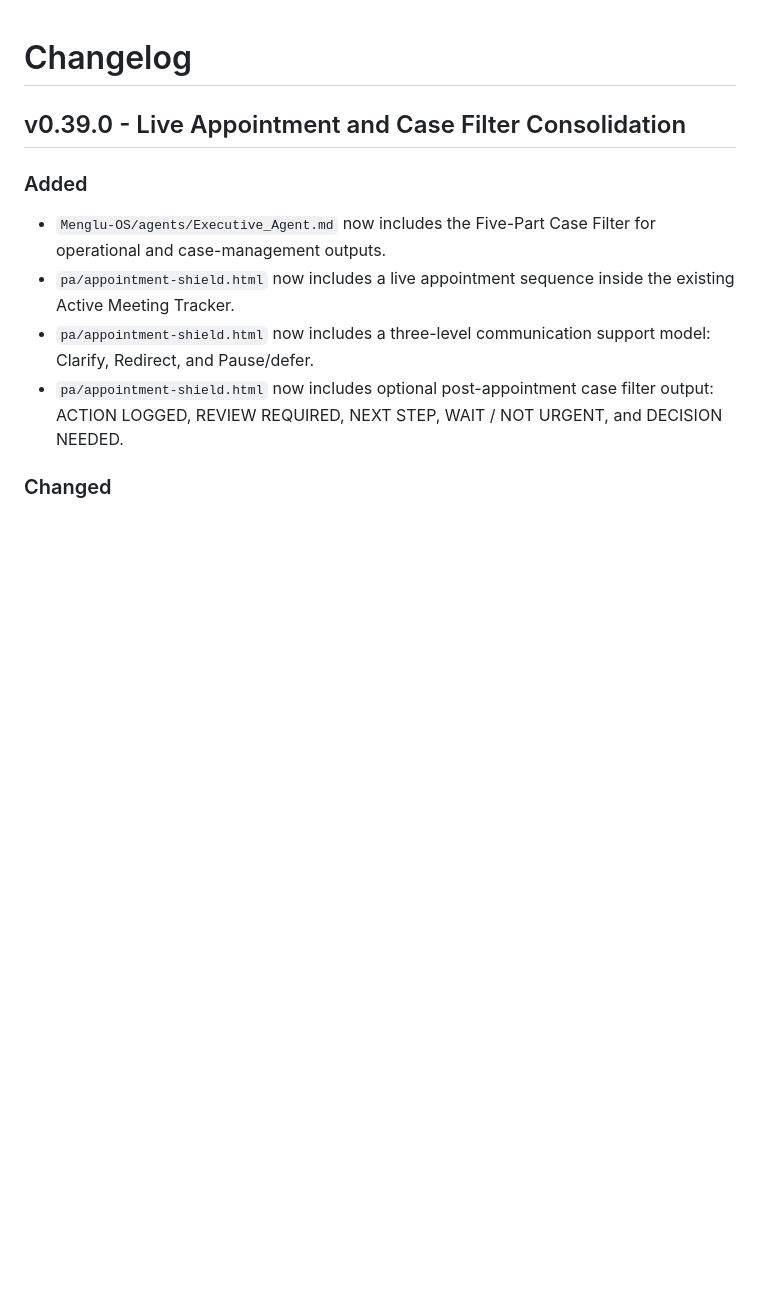
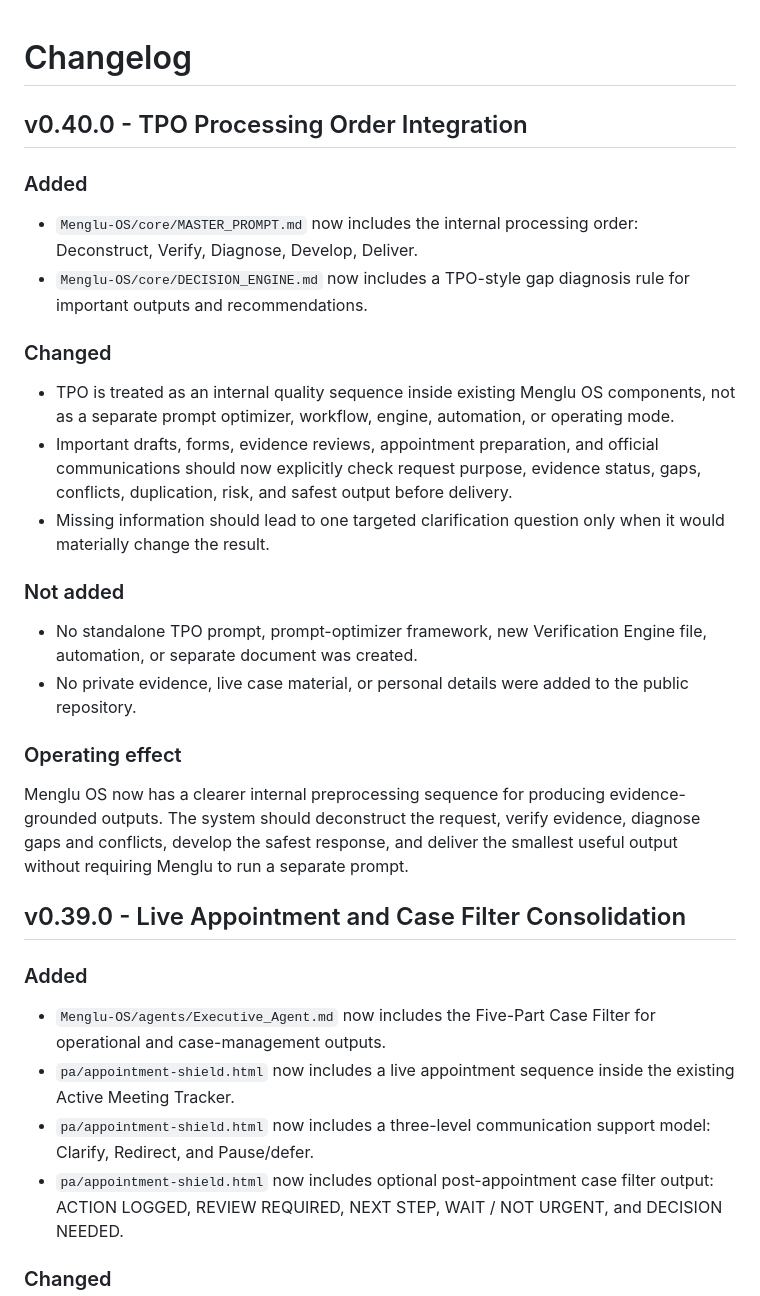
Before and after one commit to mengluliu90-dot/mellow-navigator, a Markdown page: Menglu-OS/CHANGELOG.md, the part around the change. Rendered like a GitHub page; blank space fills up the shorter version.

Commit message:
Record TPO processing order integration

```diff
--- a/Menglu-OS/CHANGELOG.md
+++ b/Menglu-OS/CHANGELOG.md
@@ -1,4 +1,26 @@
 # Changelog
+
+## v0.40.0 - TPO Processing Order Integration
+
+### Added
+
+- `Menglu-OS/core/MASTER_PROMPT.md` now includes the internal processing order: Deconstruct, Verify, Diagnose, Develop, Deliver.
+- `Menglu-OS/core/DECISION_ENGINE.md` now includes a TPO-style gap diagnosis rule for important outputs and recommendations.
+
+### Changed
+
+- TPO is treated as an internal quality sequence inside existing Menglu OS components, not as a separate prompt optimizer, workflow, engine, automation, or operating mode.
+- Important drafts, forms, evidence reviews, appointment preparation, and official communications should now explicitly check request purpose, evidence status, gaps, conflicts, duplication, risk, and safest output before delivery.
+- Missing information should lead to one targeted clarification question only when it would materially change the result.
+
+### Not added
+
+- No standalone TPO prompt, prompt-optimizer framework, new Verification Engine file, automation, or separate document was created.
+- No private evidence, live case material, or personal details were added to the public repository.
+
+### Operating effect
+
+Menglu OS now has a clearer internal preprocessing sequence for producing evidence-grounded outputs. The system should deconstruct the request, verify evidence, diagnose gaps and conflicts, develop the safest response, and deliver the smallest useful output without requiring Menglu to run a separate prompt.
 
 ## v0.39.0 - Live Appointment and Case Filter Consolidation
 
```
